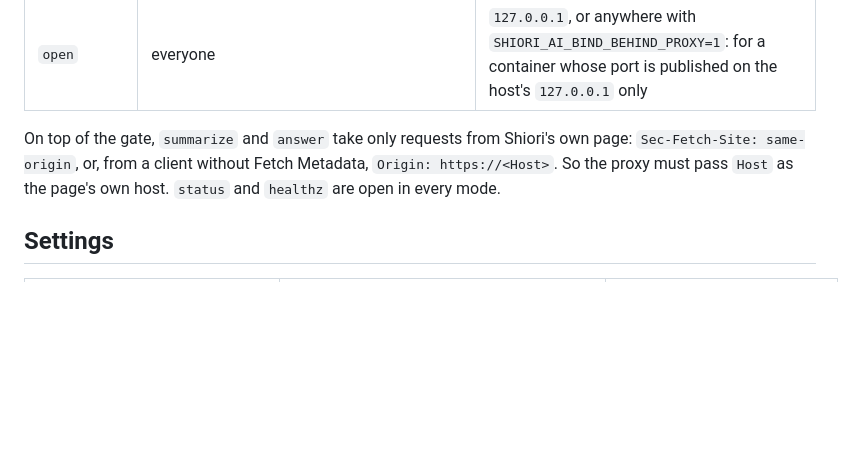
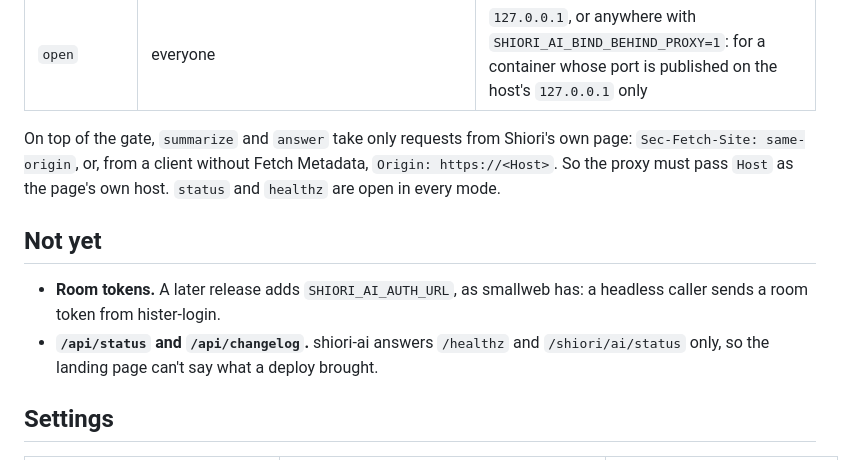
Before and after one commit to machiya-kobo/machiya, a Markdown page: stack/shiori-ai/README.md, the part around the change. Rendered like a GitHub page; blank space fills up the shorter version.

```diff
--- a/stack/shiori-ai/README.md
+++ b/stack/shiori-ai/README.md
@@ -47,6 +47,11 @@ shiori-ai has a gate of its own, so it is safe without anything in front. `SHIOR
 
 On top of the gate, `summarize` and `answer` take only requests from Shiori's own page: `Sec-Fetch-Site: same-origin`, or, from a client without Fetch Metadata, `Origin: https://<Host>`. So the proxy must pass `Host` as the page's own host. `status` and `healthz` are open in every mode.
 
+## Not yet
+
+- **Room tokens.** A later release adds `SHIORI_AI_AUTH_URL`, as smallweb has: a headless caller sends a room token from hister-login.
+- **`/api/status` and `/api/changelog`.** shiori-ai answers `/healthz` and `/shiori/ai/status` only, so the landing page can't say what a deploy brought.
+
 ## Settings
 
 | Env | Default | |
```
Also changed, not shown: stack/shiori-feed/README.md (+5 -0 lines).
